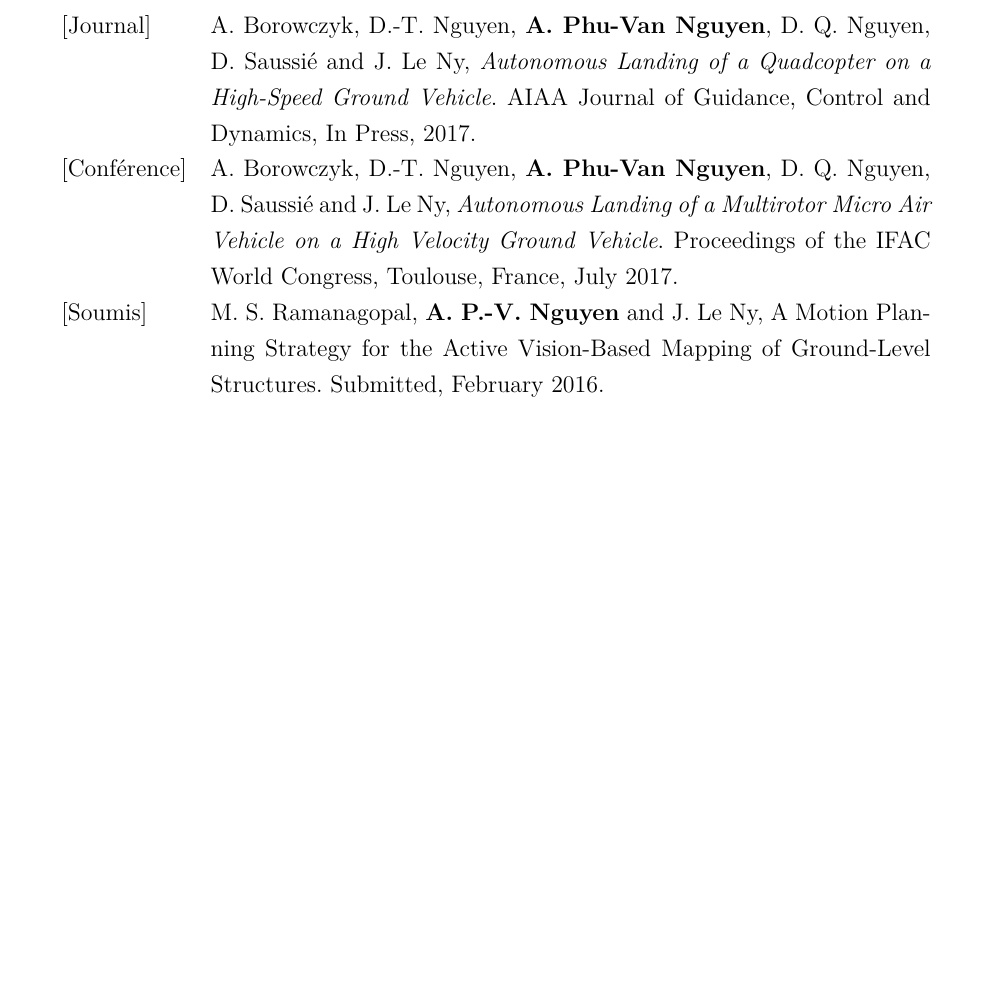
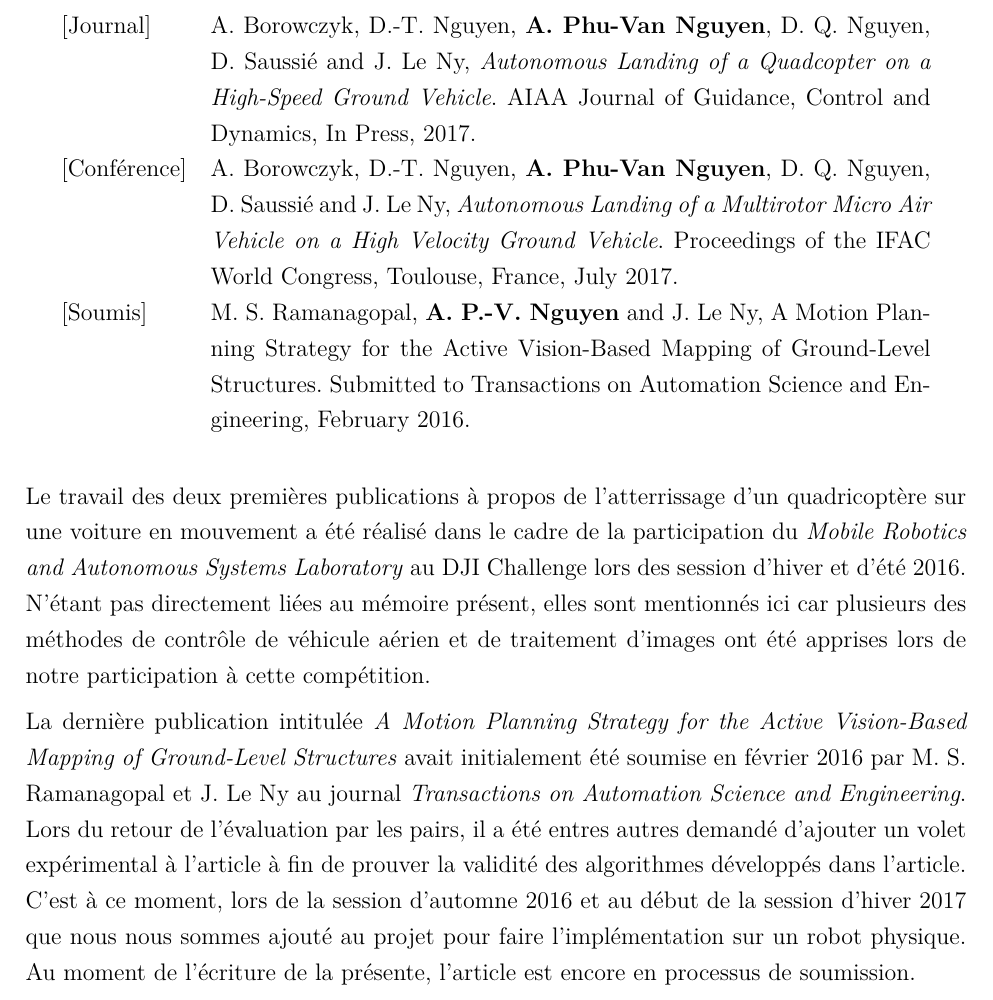
Before and after one commit to andre-nguyen/thesis, a LaTeX book (fr/Document.tex, which reads fr/4-Liste_des_publications.tex): part of page 12 of 25, cut so that both start at the same text, the shorter picture padded with empty space. Compiled offline with pdfLaTeX.

Commit message:
explain where publications came from

```diff
--- a/fr/4-Liste_des_publications.tex
+++ b/fr/4-Liste_des_publications.tex
@@ -6,5 +6,9 @@
 
   [Conférence]  & A. Borowczyk, D.-T. Nguyen, \textbf{A. Phu-Van Nguyen}, D. Q. Nguyen, D. Saussié and J. Le Ny, \textit{Autonomous Landing of a Multirotor Micro Air Vehicle on a High Velocity Ground Vehicle}. Proceedings of the IFAC World Congress, Toulouse, France, July 2017.\\
 
-  [Soumis]      & M. S. Ramanagopal, \textbf{A. P.-V. Nguyen} and J. Le Ny, A Motion Planning Strategy for the Active Vision-Based Mapping of Ground-Level Structures. Submitted, February 2016.
+  [Soumis]      & M. S. Ramanagopal, \textbf{A. P.-V. Nguyen} and J. Le Ny, A Motion Planning Strategy for the Active Vision-Based Mapping of Ground-Level Structures. Submitted to Transactions on Automation Science and Engineering, February 2016.
 \end{longtable}
+
+Le travail des deux premières publications à propos de l'atterrissage d'un quadricoptère sur une voiture en mouvement a été réalisé dans le cadre de la participation du \textit{Mobile Robotics and Autonomous Systems Laboratory} au DJI Challenge lors des session d'hiver et d'été 2016. N'étant pas directement liées au mémoire présent, elles sont mentionnés ici car plusieurs des méthodes de contrôle de véhicule aérien et de traitement d'images ont été apprises lors de notre participation à cette compétition.
+
+La dernière publication intitulée \textit{A Motion Planning Strategy for the Active Vision-Based Mapping of Ground-Level Structures} avait initialement été soumise en février 2016 par M. S. Ramanagopal et J. Le Ny au journal \textit{Transactions on Automation Science and Engineering}. Lors du retour de l'évaluation par les pairs, il a été entres autres demandé d'ajouter un volet expérimental à l'article à fin de prouver la validité des algorithmes développés dans l'article. C'est à ce moment, lors de la session d'automne 2016 et au début de la session d'hiver 2017 que nous nous sommes ajouté au projet pour faire l'implémentation sur un robot physique. Au moment de l'écriture de la présente, l'article est encore en processus de soumission.
```
